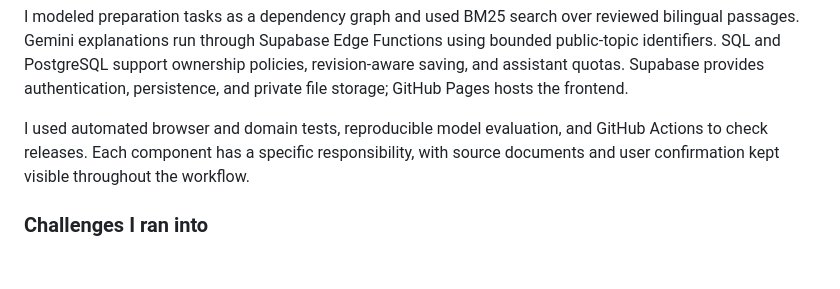
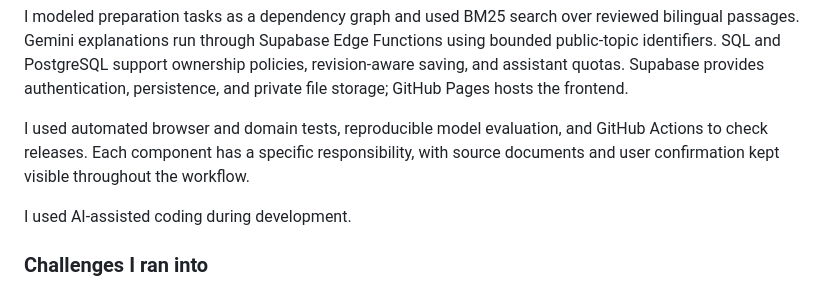
Before and after one commit to JaivardhanSamadhiya/Anchor, a Markdown page: docs/NEIGHBORHOOD_HACKS_SUBMISSION.md, the part around the change. Drawn GitHub-style; blank space fills up the shorter version.

Commit message:
Add approved development disclosure to submission draft

```diff
--- a/docs/NEIGHBORHOOD_HACKS_SUBMISSION.md
+++ b/docs/NEIGHBORHOOD_HACKS_SUBMISSION.md
@@ -39,6 +39,8 @@ I used Python to train and evaluate a small TF-IDF/logistic-regression document
 I modeled preparation tasks as a dependency graph and used BM25 search over reviewed bilingual passages. Gemini explanations run through Supabase Edge Functions using bounded public-topic identifiers. SQL and PostgreSQL support ownership policies, revision-aware saving, and assistant quotas. Supabase provides authentication, persistence, and private file storage; GitHub Pages hosts the frontend.
 
 I used automated browser and domain tests, reproducible model evaluation, and GitHub Actions to check releases. Each component has a specific responsibility, with source documents and user confirmation kept visible throughout the workflow.
+
+I used AI-assisted coding during development.
 
 ### Challenges I ran into
 
```
